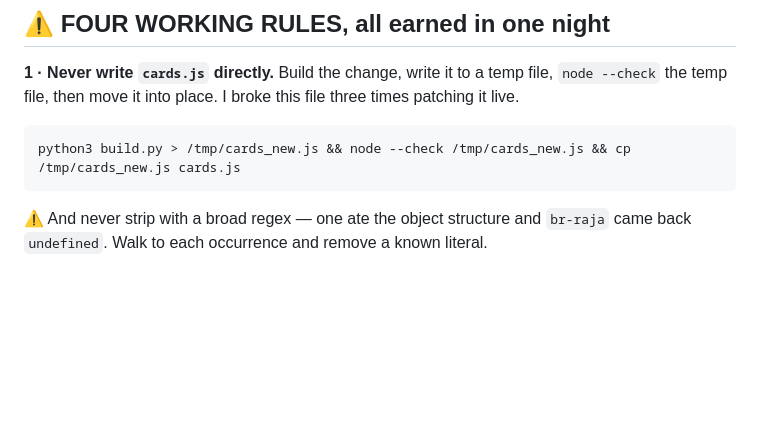
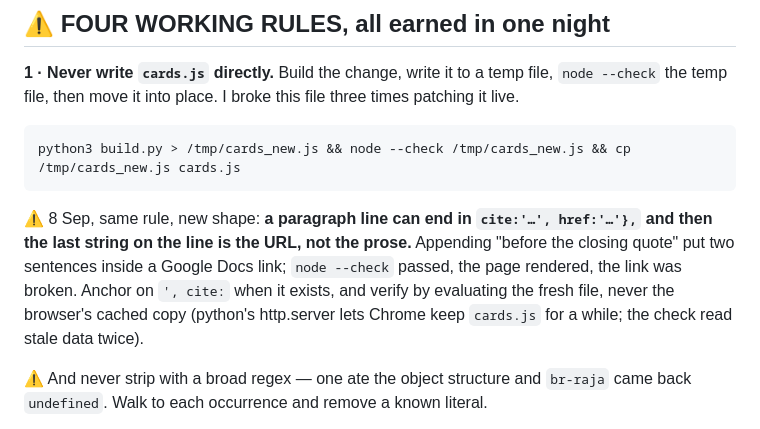
Before and after one commit to sumbhodi/mywei-studio, a Markdown page: NOTES-next.md, the part around the change. Drawn GitHub-style; blank space fills up the shorter version.

Commit message:
notes: the cite/href append trap

````diff
--- a/NOTES-next.md
+++ b/NOTES-next.md
@@ -85,6 +85,12 @@ the temp file, then move it into place. I broke this file three times patching i
 python3 build.py > /tmp/cards_new.js && node --check /tmp/cards_new.js && cp /tmp/cards_new.js cards.js
 ```
 
+⚠ 8 Sep, same rule, new shape: **a paragraph line can end in `cite:'…', href:'…'},` and then the last
+string on the line is the URL, not the prose.** Appending "before the closing quote" put two sentences
+inside a Google Docs link; `node --check` passed, the page rendered, the link was broken. Anchor on
+`', cite:` when it exists, and verify by evaluating the fresh file, never the browser's cached copy
+(python's http.server lets Chrome keep `cards.js` for a while; the check read stale data twice).
+
 ⚠ And never strip with a broad regex — one ate the object structure and `br-raja` came back
 `undefined`. Walk to each occurrence and remove a known literal.
 
````
